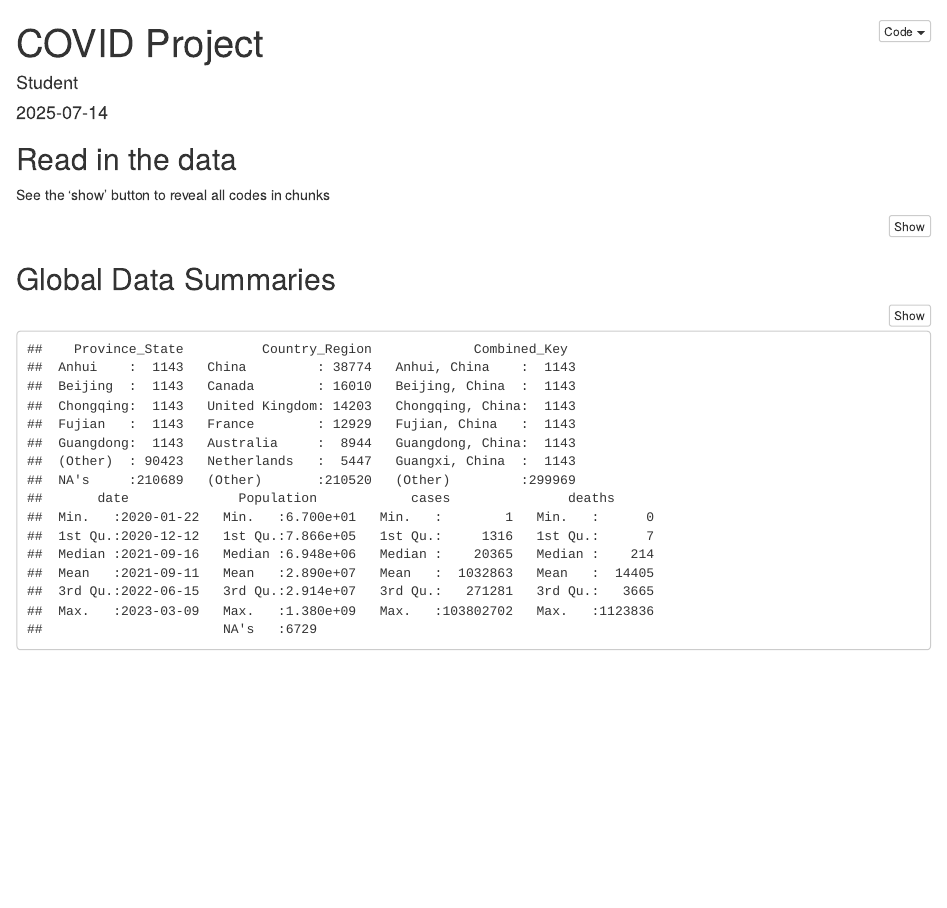
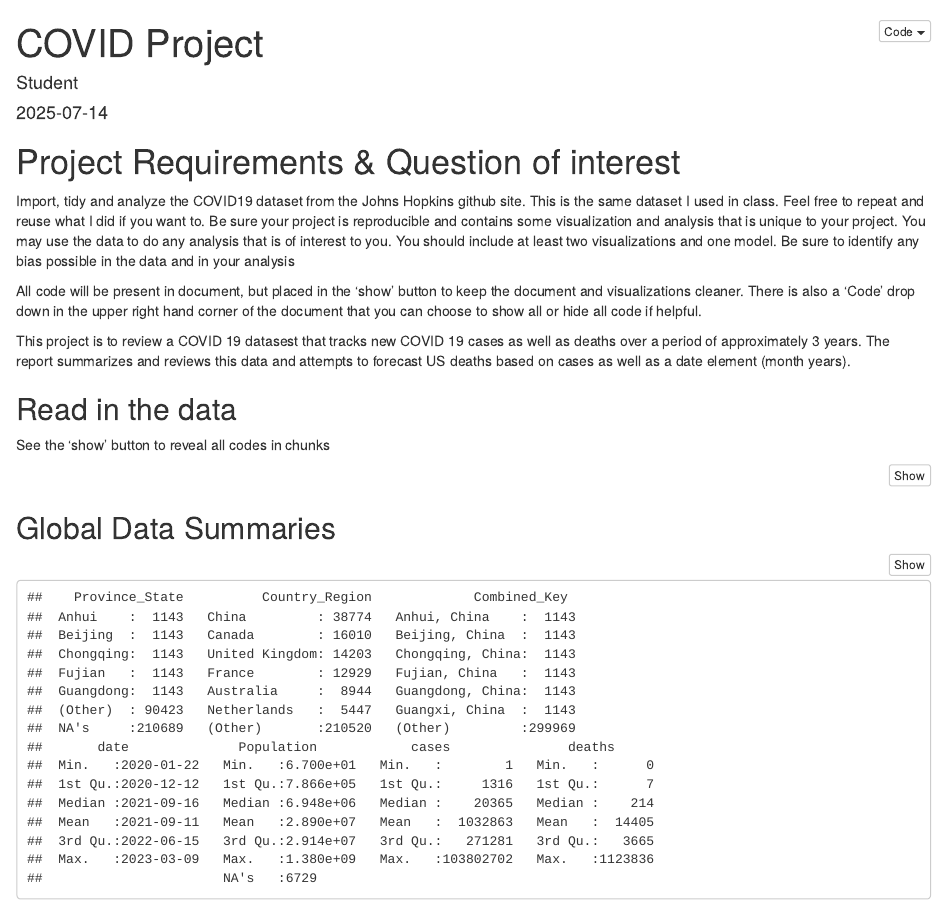
Before and after one commit to debrakesner-school/DS_As_A_Field, an R Markdown document (COVID_Project.Rmd): the page in a window 1100 px wide, from its top. The pictures show the output file COVID_Project.html that the author committed with the source, opened offline.

Commit message:
small changes to grammatical content

````diff
--- a/COVID_Project.Rmd
+++ b/COVID_Project.Rmd
@@ -11,6 +11,13 @@ output:
 ```{r setup, include=FALSE}
 knitr::opts_chunk$set(echo = TRUE, message = FALSE)
 ```
+# Project Requirements & Question of interest
+
+Import, tidy and analyze the COVID19 dataset from the Johns Hopkins github site. This is the same dataset I used in class. Feel free to repeat and reuse what I did if you want to.  Be sure your project is reproducible and contains some visualization and analysis that is unique to your project. You may use the data to do any analysis that is of interest to you. You should include at least two visualizations and one model.  Be sure to identify any bias possible in the data and in your analysis
+
+All code will be present in document, but placed in the 'show' button to keep the document and visualizations cleaner.  There is also a 'Code' drop down in the upper right hand corner of the document that you can choose to show all or hide all code if helpful.
+
+This project is to review a COVID 19 datasest that tracks new COVID 19 cases as well as deaths over a period of approximately 3 years.  The report summarizes and reviews this data and attempts to forecast US deaths based on cases as well as a date element (month years).
 
 ## Read in the data
 
````
Also changed, not shown: COVID_Project.html.
